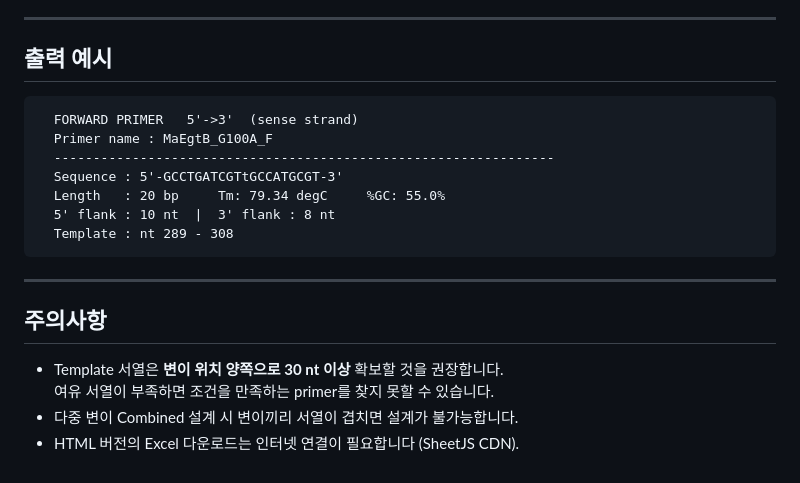
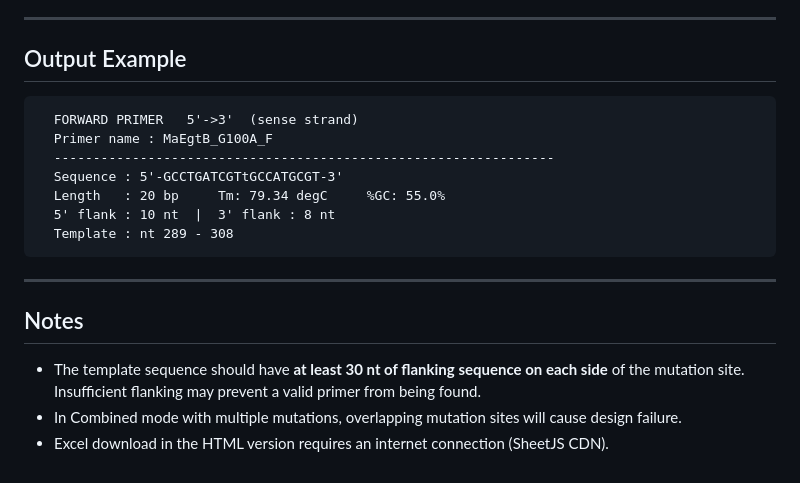
Before and after one commit to yusik9211/SDM_Primer_Designer, a Markdown page: README.md, the part around one of its changes. Rendered like a GitHub page.

````diff
--- a/README.md
+++ b/README.md
@@ -153,7 +152,7 @@ AA 변이 모드에서는 목표 아미노산에 해당하는 모든 코돈 중
 
 ---
 
-## 출력 예시
+## Output Example
 
 ```
   FORWARD PRIMER   5'->3'  (sense strand)
@@ -167,9 +166,8 @@ AA 변이 모드에서는 목표 아미노산에 해당하는 모든 코돈 중
 
 ---
 
-## 주의사항
+## Notes
 
-- Template 서열은 **변이 위치 양쪽으로 30 nt 이상** 확보할 것을 권장합니다.
-  여유 서열이 부족하면 조건을 만족하는 primer를 찾지 못할 수 있습니다.
-- 다중 변이 Combined 설계 시 변이끼리 서열이 겹치면 설계가 불가능합니다.
-- HTML 버전의 Excel 다운로드는 인터넷 연결이 필요합니다 (SheetJS CDN).
+- The template sequence should have **at least 30 nt of flanking sequence on each side** of the mutation site. Insufficient flanking may prevent a valid primer from being found.
+- In Combined mode with multiple mutations, overlapping mutation sites will cause design failure.
+- Excel download in the HTML version requires an internet connection (SheetJS CDN).
````
Also changed, not shown: other parts of README.md (+84 -85 lines).
